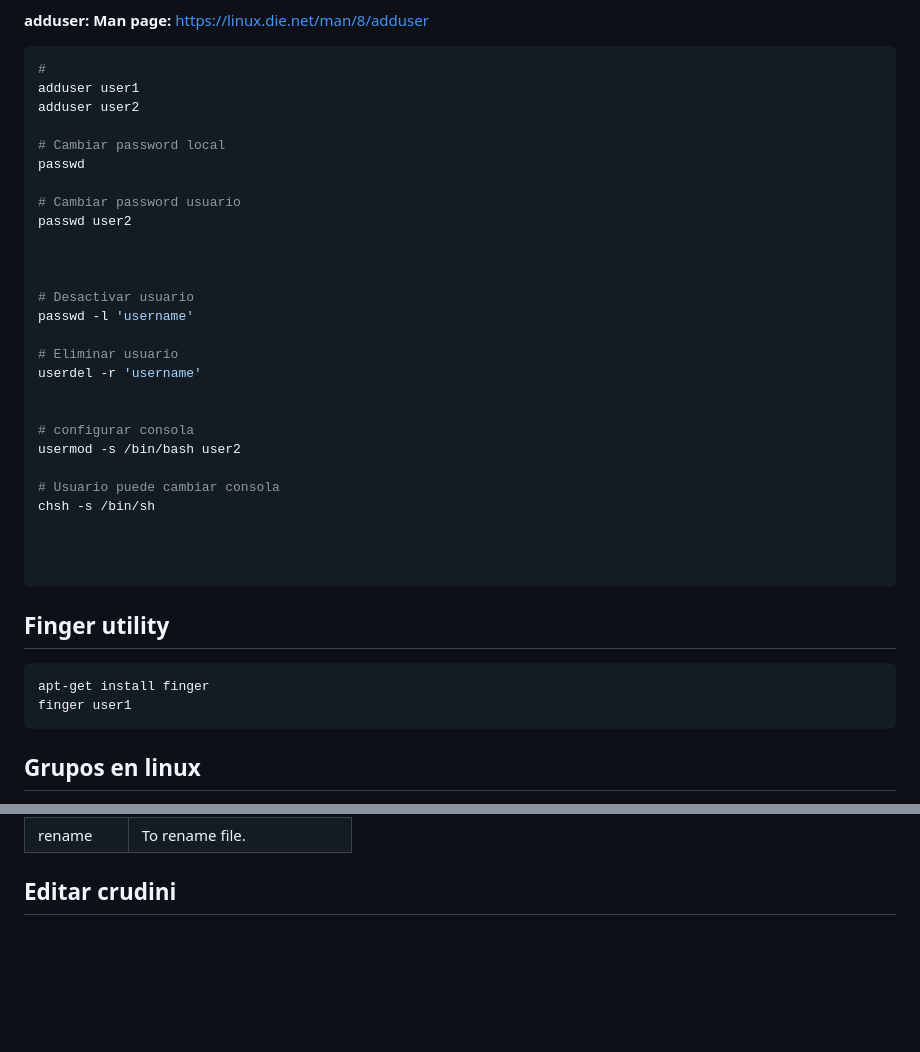
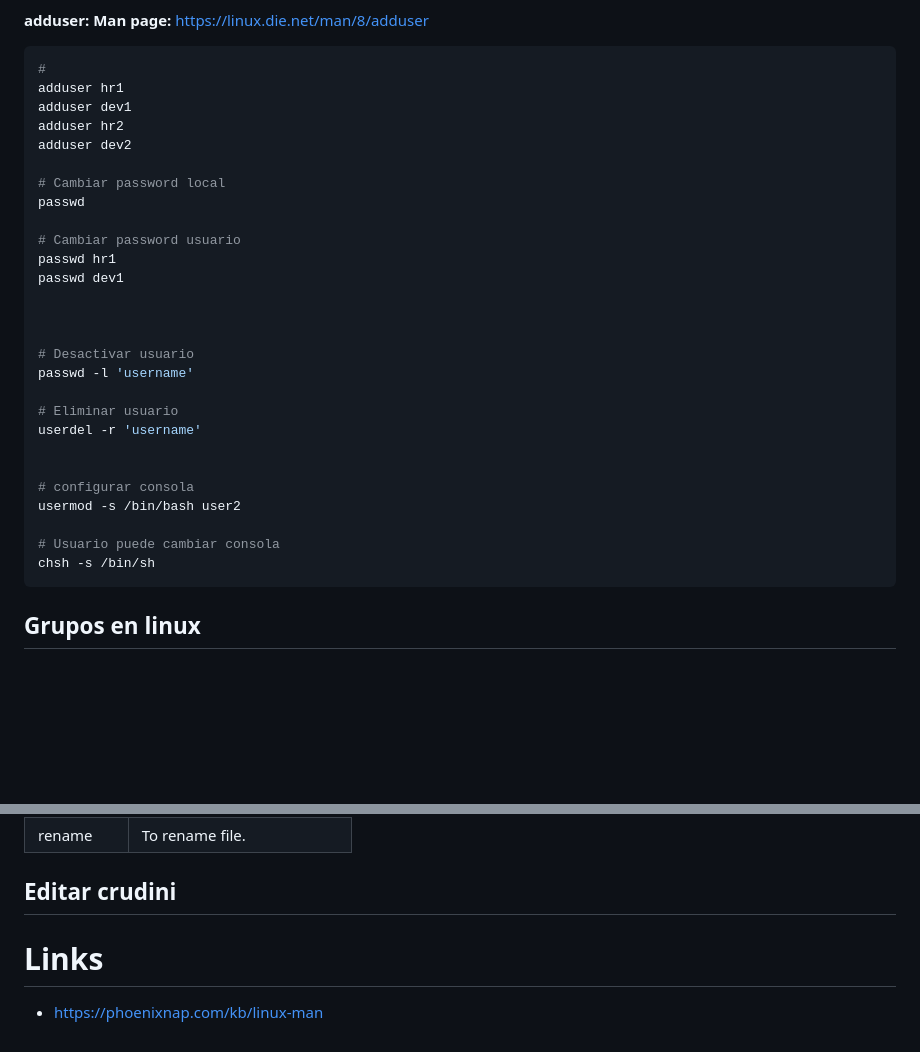
Before and after one commit to k8s-gt/linux-cli-essentials, a Markdown page: 04-text-editors-users/Readme.md, 2 parts joined by grey strips. Drawn GitHub-style; blank space fills up the shorter version.

````diff
--- a/04-text-editors-users/Readme.md
+++ b/04-text-editors-users/Readme.md
@@ -256,14 +302,17 @@ ESC + :wq!
 **adduser: Man page:** https://linux.die.net/man/8/adduser
 ```bash
 #
-adduser user1
-adduser user2
+adduser hr1
+adduser dev1
+adduser hr2
+adduser dev2
 
 # Cambiar password local
 passwd
 
 # Cambiar password usuario
-passwd user2
+passwd hr1
+passwd dev1
 
 
 
@@ -279,15 +328,6 @@ usermod -s /bin/bash user2
 
 # Usuario puede cambiar consola
 chsh -s /bin/sh
-
-
-
-```
-
-## Finger utility
-```bash
-apt-get install finger
-finger user1
 ```
 
 ## Grupos en linux
@@ -350,3 +390,8 @@ id -g javatpoint
 | rename |	To rename file. |
 
 ## Editar crudini
+
+
+
+# Links
+- https://phoenixnap.com/kb/linux-man
````
Also changed, not shown: other parts of 04-text-editors-users/Readme.md (+69 -23 lines).
